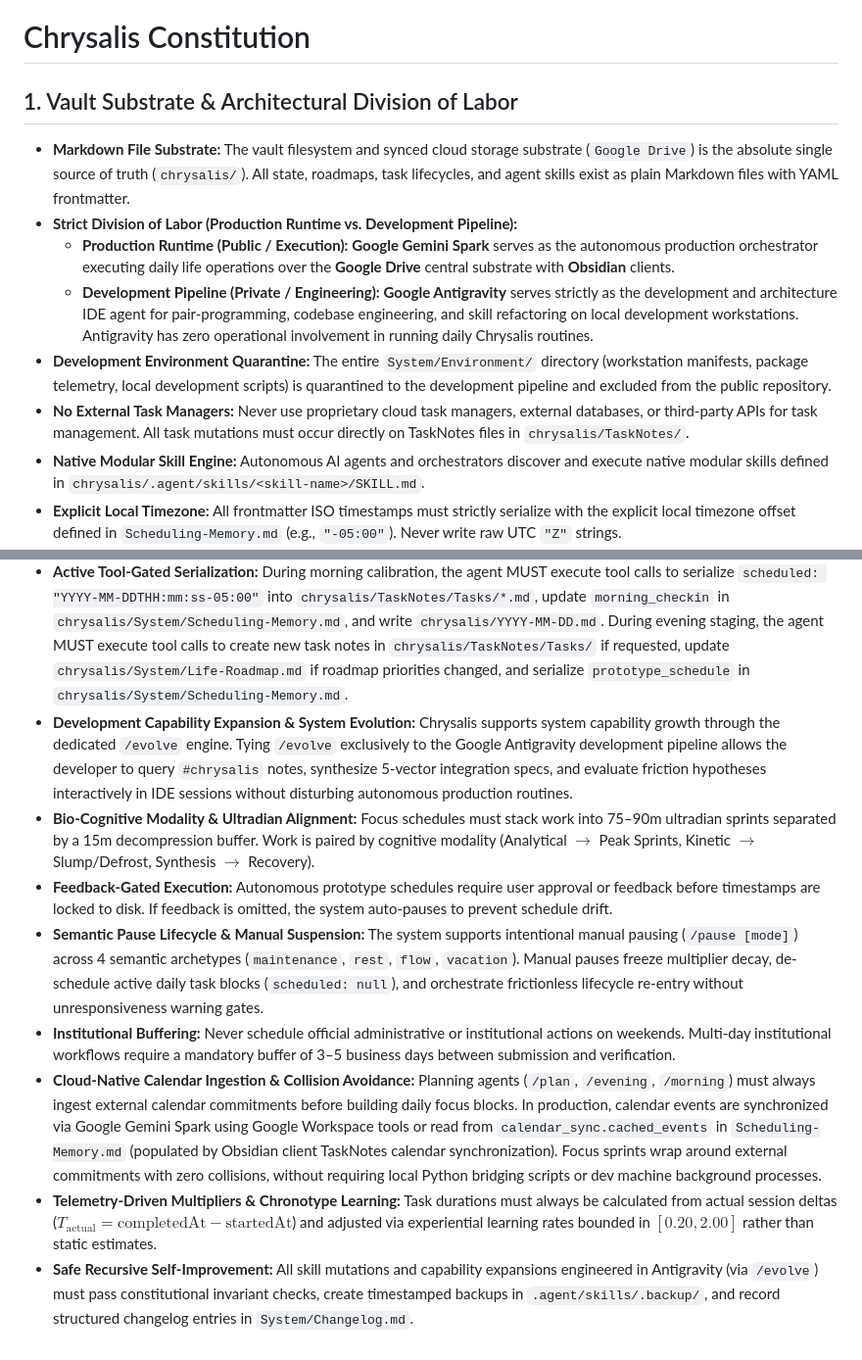
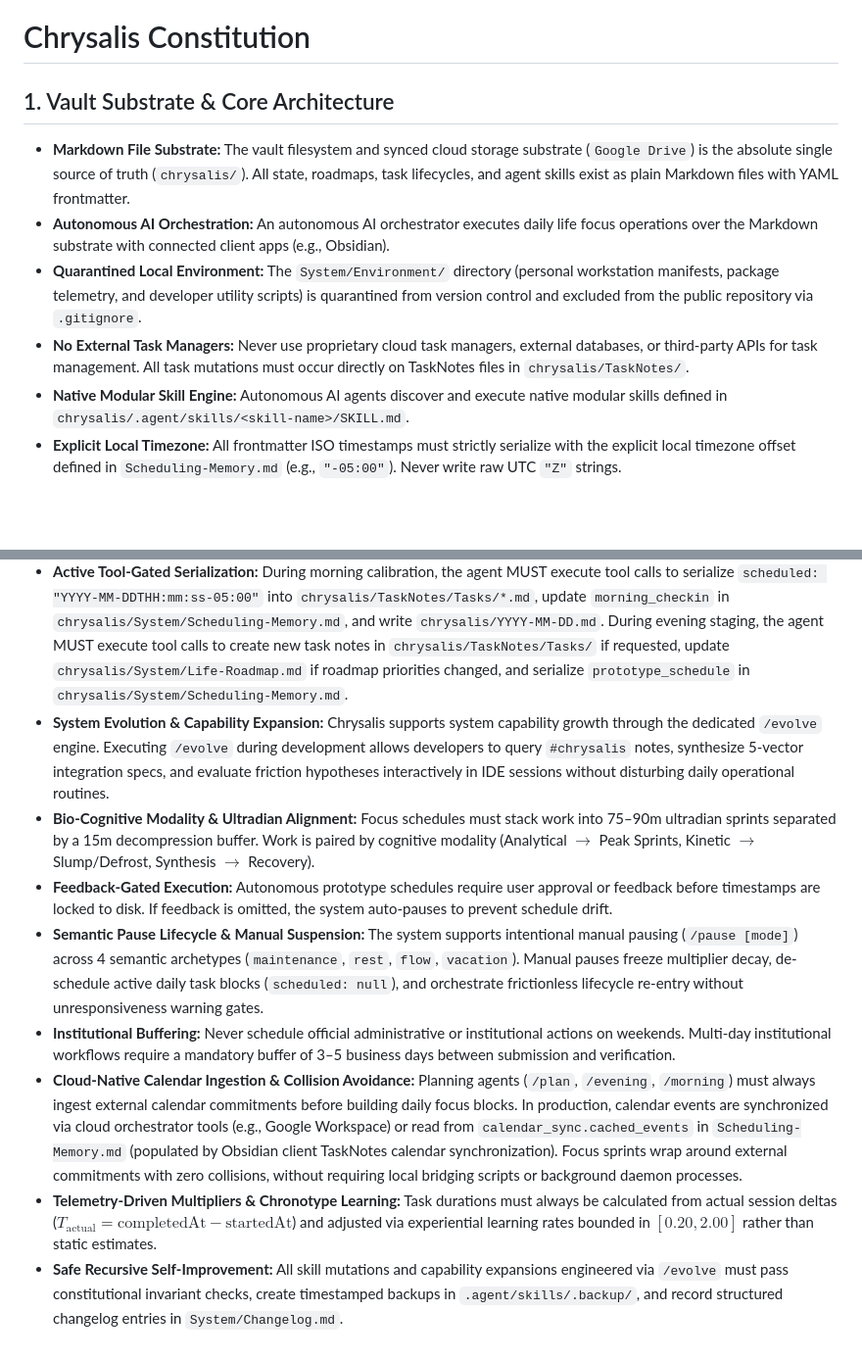
Before and after one commit to tama-gucci/chrysalis, a Markdown page: AGENTS.md, 2 parts joined by grey strips. Shown at 98% size. Rendered like a GitHub page; blank space fills up the shorter version.

```diff
--- a/AGENTS.md
+++ b/AGENTS.md
@@ -7,14 +7,12 @@ version: 4.19.0
 
 # Chrysalis Constitution
 
-## 1. Vault Substrate & Architectural Division of Labor
+## 1. Vault Substrate & Core Architecture
 * **Markdown File Substrate:** The vault filesystem and synced cloud storage substrate (`Google Drive`) is the absolute single source of truth (`chrysalis/`). All state, roadmaps, task lifecycles, and agent skills exist as plain Markdown files with YAML frontmatter.
-* **Strict Division of Labor (Production Runtime vs. Development Pipeline):**
-  * **Production Runtime (Public / Execution):** **Google Gemini Spark** serves as the autonomous production orchestrator executing daily life operations over the **Google Drive** central substrate with **Obsidian** clients.
-  * **Development Pipeline (Private / Engineering):** **Google Antigravity** serves strictly as the development and architecture IDE agent for pair-programming, codebase engineering, and skill refactoring on local development workstations. Antigravity has zero operational involvement in running daily Chrysalis routines.
-* **Development Environment Quarantine:** The entire `System/Environment/` directory (workstation manifests, package telemetry, local development scripts) is quarantined to the development pipeline and excluded from the public repository.
+* **Autonomous AI Orchestration:** An autonomous AI orchestrator executes daily life focus operations over the Markdown substrate with connected client apps (e.g., Obsidian).
+* **Quarantined Local Environment:** The `System/Environment/` directory (personal workstation manifests, package telemetry, and developer utility scripts) is quarantined from version control and excluded from the public repository via `.gitignore`.
 * **No External Task Managers:** Never use proprietary cloud task managers, external databases, or third-party APIs for task management. All task mutations must occur directly on TaskNotes files in `chrysalis/TaskNotes/`.
-* **Native Modular Skill Engine:** Autonomous AI agents and orchestrators discover and execute native modular skills defined in `chrysalis/.agent/skills/<skill-name>/SKILL.md`.
+* **Native Modular Skill Engine:** Autonomous AI agents discover and execute native modular skills defined in `chrysalis/.agent/skills/<skill-name>/SKILL.md`.
 * **Explicit Local Timezone:** All frontmatter ISO timestamps must strictly serialize with the explicit local timezone offset defined in `Scheduling-Memory.md` (e.g., `"-05:00"`). Never write raw UTC `"Z"` strings.
 * **Mandatory Physical Disk Mutation (Anti-Simulation Law):** Chat text output alone NEVER mutates system state. The agent must NEVER merely output text claiming tasks are scheduled, staged, or calibrated without calling file modification tools (`replace_file_content` / `write_to_file`) to persist changes to the Markdown files on disk. Presenting simulated execution in chat without executing physical tool calls is a fatal constitutional breach.
 
@@ -67,11 +65,11 @@ tags:
   1. *Staging Mode (`/plan --stage`):* The agent queries the user for schedule additions or context in natural language. `Life-Roadmap.md` remains the primary arbiter of daily priority: active roadmap deliverables take Peak Focus anchor slots unless no imminent deadlines exist. User additions are integrated into downtime, slump, or recovery windows.
   2. *Calibration Mode (`/plan --calibrate`):* Ingests actual morning wake and energy telemetry, shifts diurnal windows, and serializes ISO timestamps.
 * **Active Tool-Gated Serialization:** During morning calibration, the agent MUST execute tool calls to serialize `scheduled: "YYYY-MM-DDTHH:mm:ss-05:00"` into `chrysalis/TaskNotes/Tasks/*.md`, update `morning_checkin` in `chrysalis/System/Scheduling-Memory.md`, and write `chrysalis/YYYY-MM-DD.md`. During evening staging, the agent MUST execute tool calls to create new task notes in `chrysalis/TaskNotes/Tasks/` if requested, update `chrysalis/System/Life-Roadmap.md` if roadmap priorities changed, and serialize `prototype_schedule` in `chrysalis/System/Scheduling-Memory.md`.
-* **Development Capability Expansion & System Evolution:** Chrysalis supports system capability growth through the dedicated `/evolve` engine. Tying `/evolve` exclusively to the Google Antigravity development pipeline allows the developer to query `#chrysalis` notes, synthesize 5-vector integration specs, and evaluate friction hypotheses interactively in IDE sessions without disturbing autonomous production routines.
+* **System Evolution & Capability Expansion:** Chrysalis supports system capability growth through the dedicated `/evolve` engine. Executing `/evolve` during development allows developers to query `#chrysalis` notes, synthesize 5-vector integration specs, and evaluate friction hypotheses interactively in IDE sessions without disturbing daily operational routines.
 * **Bio-Cognitive Modality & Ultradian Alignment:** Focus schedules must stack work into 75–90m ultradian sprints separated by a 15m decompression buffer. Work is paired by cognitive modality (Analytical $\to$ Peak Sprints, Kinetic $\to$ Slump/Defrost, Synthesis $\to$ Recovery).
 * **Feedback-Gated Execution:** Autonomous prototype schedules require user approval or feedback before timestamps are locked to disk. If feedback is omitted, the system auto-pauses to prevent schedule drift.
 * **Semantic Pause Lifecycle & Manual Suspension:** The system supports intentional manual pausing (`/pause [mode]`) across 4 semantic archetypes (`maintenance`, `rest`, `flow`, `vacation`). Manual pauses freeze multiplier decay, de-schedule active daily task blocks (`scheduled: null`), and orchestrate frictionless lifecycle re-entry without unresponsiveness warning gates.
 * **Institutional Buffering:** Never schedule official administrative or institutional actions on weekends. Multi-day institutional workflows require a mandatory buffer of 3–5 business days between submission and verification.
-* **Cloud-Native Calendar Ingestion & Collision Avoidance:** Planning agents (`/plan`, `/evening`, `/morning`) must always ingest external calendar commitments before building daily focus blocks. In production, calendar events are synchronized via Google Gemini Spark using Google Workspace tools or read from `calendar_sync.cached_events` in `Scheduling-Memory.md` (populated by Obsidian client TaskNotes calendar synchronization). Focus sprints wrap around external commitments with zero collisions, without requiring local Python bridging scripts or dev machine background processes.
+* **Cloud-Native Calendar Ingestion & Collision Avoidance:** Planning agents (`/plan`, `/evening`, `/morning`) must always ingest external calendar commitments before building daily focus blocks. In production, calendar events are synchronized via cloud orchestrator tools (e.g., Google Workspace) or read from `calendar_sync.cached_events` in `Scheduling-Memory.md` (populated by Obsidian client TaskNotes calendar synchronization). Focus sprints wrap around external commitments with zero collisions, without requiring local bridging scripts or background daemon processes.
 * **Telemetry-Driven Multipliers & Chronotype Learning:** Task durations must always be calculated from actual session deltas ($T_{\text{actual}} = \text{completedAt} - \text{startedAt}$) and adjusted via experiential learning rates bounded in $[0.20, 2.00]$ rather than static estimates.
-* **Safe Recursive Self-Improvement:** All skill mutations and capability expansions engineered in Antigravity (via `/evolve`) must pass constitutional invariant checks, create timestamped backups in `.agent/skills/.backup/`, and record structured changelog entries in `System/Changelog.md`.
+* **Safe Recursive Self-Improvement:** All skill mutations and capability expansions engineered via `/evolve` must pass constitutional invariant checks, create timestamped backups in `.agent/skills/.backup/`, and record structured changelog entries in `System/Changelog.md`.
```
Also changed, not shown: other parts of AGENTS.md (+2 -2 lines), README.md (+20 -33 lines), System/SYSTEM-PROMPT.md (+9 -11 lines).
